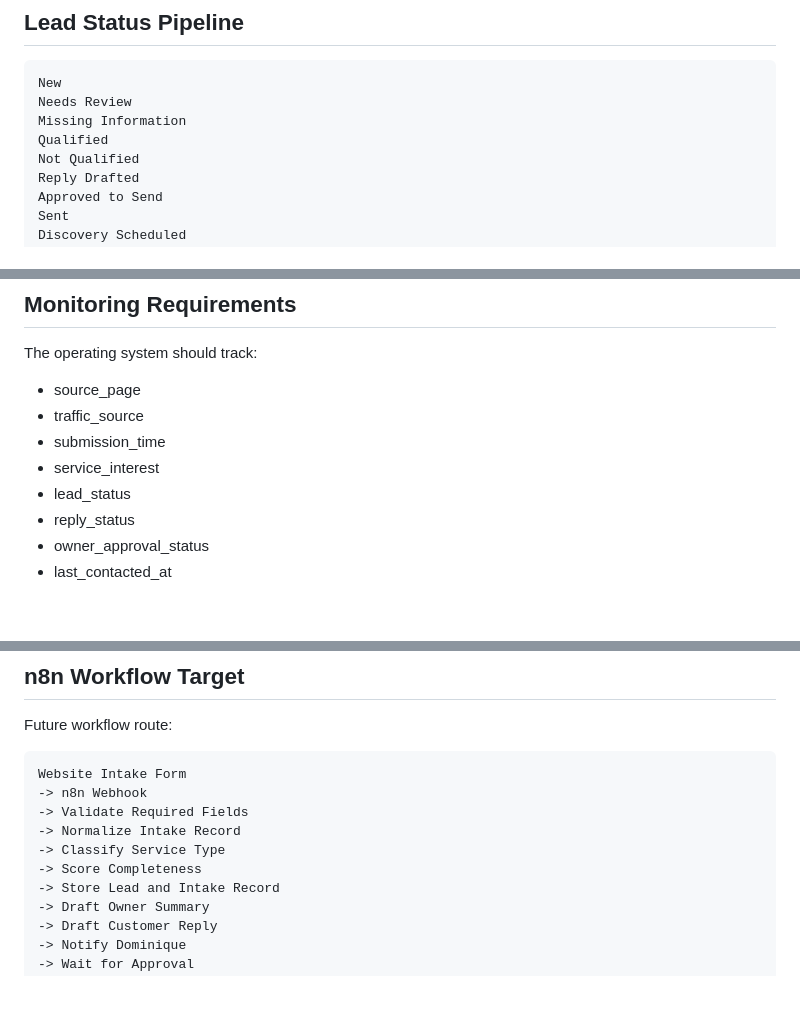
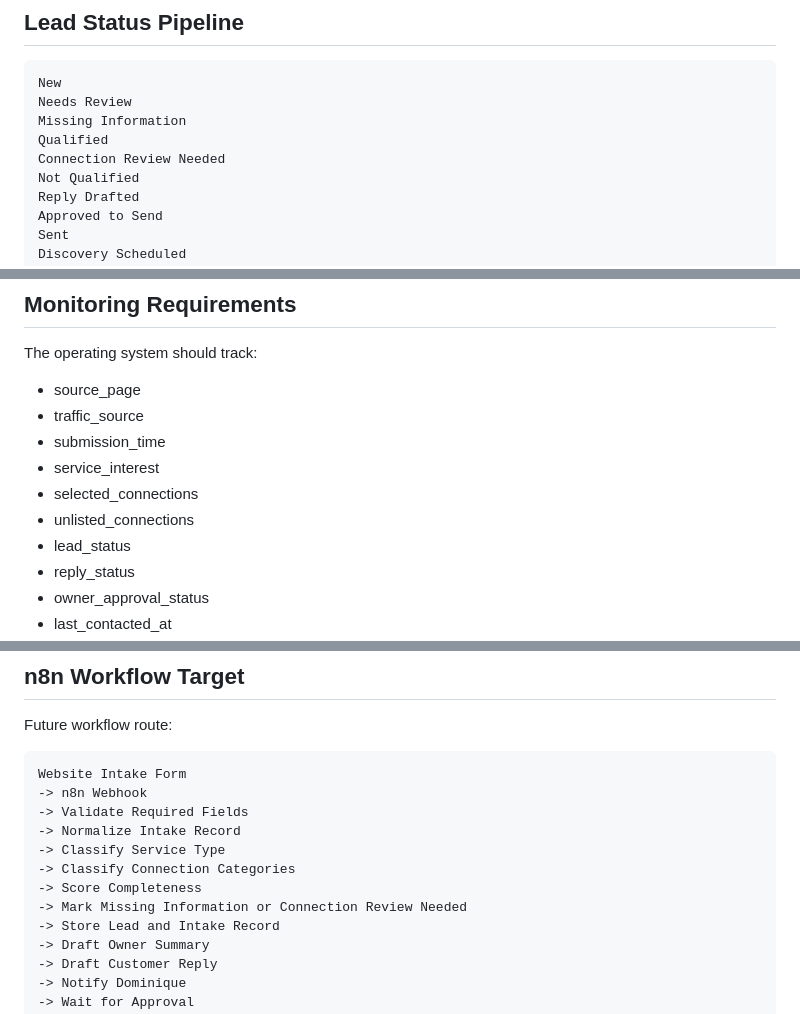
Before and after one commit to domogotu/reedsolutionsllc-website, a Markdown page: automation-intake-system.md, 3 parts joined by grey strips. GitHub-like rendering; blank space fills up the shorter version.

```diff
--- a/automation-intake-system.md
+++ b/automation-intake-system.md
@@ -112,6 +145,7 @@ New
 Needs Review
 Missing Information
 Qualified
+Connection Review Needed
 Not Qualified
 Reply Drafted
 Approved to Send
@@ -155,6 +190,8 @@ The operating system should track:
 - traffic_source
 - submission_time
 - service_interest
+- selected_connections
+- unlisted_connections
 - lead_status
 - reply_status
 - owner_approval_status
@@ -175,7 +212,9 @@ Website Intake Form
 -> Validate Required Fields
 -> Normalize Intake Record
 -> Classify Service Type
+-> Classify Connection Categories
 -> Score Completeness
+-> Mark Missing Information or Connection Review Needed
 -> Store Lead and Intake Record
 -> Draft Owner Summary
 -> Draft Customer Reply
```
Also changed, not shown: other parts of automation-intake-system.md (+42 -4 lines).
